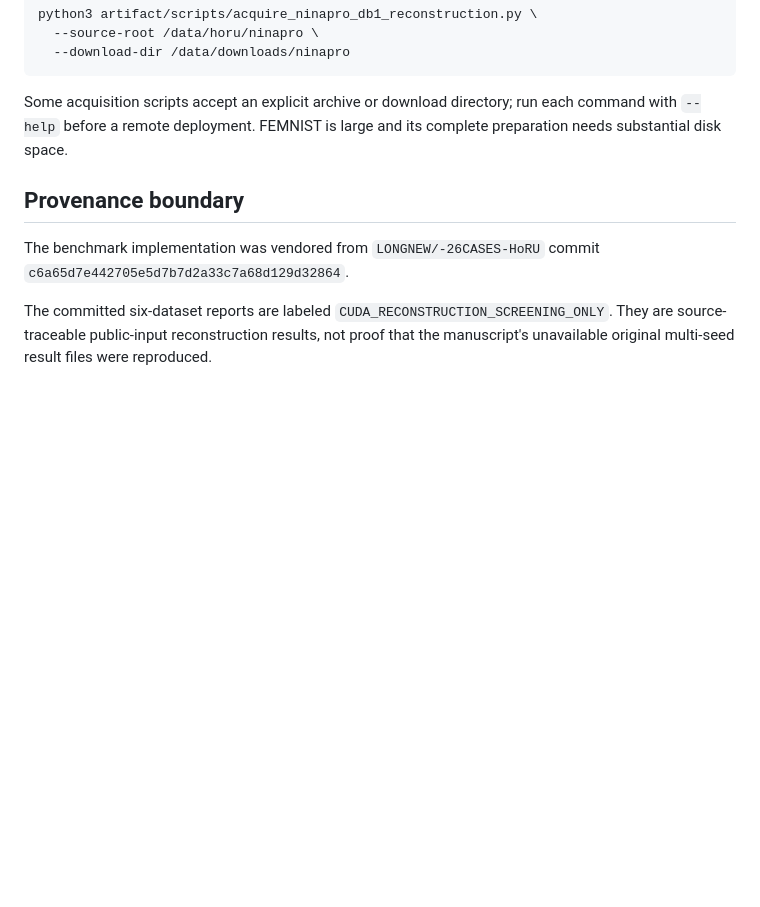
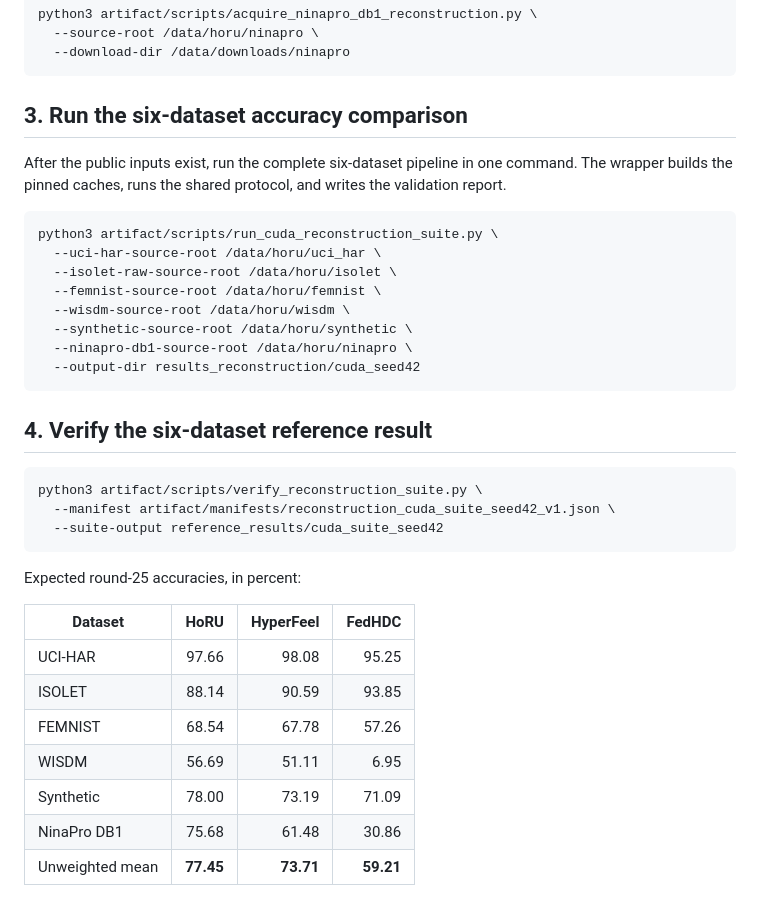
Before and after one commit to LONGNEW/temp_horu, a Markdown page: README.md, the part around one of its changes. Drawn GitHub-style; blank space fills up the shorter version.

````diff
--- a/README.md
+++ b/README.md
@@ -122,17 +67,39 @@ python3 artifact/scripts/acquire_ninapro_db1_reconstruction.py \
   --download-dir /data/downloads/ninapro
 ```
 
-Some acquisition scripts accept an explicit archive or download directory;
-run each command with `--help` before a remote deployment. FEMNIST is large
-and its complete preparation needs substantial disk space.
+## 3. Run the six-dataset accuracy comparison
 
-## Provenance boundary
+After the public inputs exist, run the complete six-dataset pipeline in one
+command. The wrapper builds the pinned caches, runs the shared protocol, and
+writes the validation report.
 
-The benchmark implementation was vendored from
-`LONGNEW/-26CASES-HoRU` commit
-`c6a65d7e442705e5d7b7d2a33c7a68d129d32864`.
+```bash
+python3 artifact/scripts/run_cuda_reconstruction_suite.py \
+  --uci-har-source-root /data/horu/uci_har \
+  --isolet-raw-source-root /data/horu/isolet \
+  --femnist-source-root /data/horu/femnist \
+  --wisdm-source-root /data/horu/wisdm \
+  --synthetic-source-root /data/horu/synthetic \
+  --ninapro-db1-source-root /data/horu/ninapro \
+  --output-dir results_reconstruction/cuda_seed42
+```
 
-The committed six-dataset reports are labeled
-`CUDA_RECONSTRUCTION_SCREENING_ONLY`. They are source-traceable public-input
-reconstruction results, not proof that the manuscript's unavailable original
-multi-seed result files were reproduced.
+## 4. Verify the six-dataset reference result
+
+```bash
+python3 artifact/scripts/verify_reconstruction_suite.py \
+  --manifest artifact/manifests/reconstruction_cuda_suite_seed42_v1.json \
+  --suite-output reference_results/cuda_suite_seed42
+```
+
+Expected round-25 accuracies, in percent:
+
+| Dataset | HoRU | HyperFeel | FedHDC |
+|---|---:|---:|---:|
+| UCI-HAR | 97.66 | 98.08 | 95.25 |
+| ISOLET | 88.14 | 90.59 | 93.85 |
+| FEMNIST | 68.54 | 67.78 | 57.26 |
+| WISDM | 56.69 | 51.11 | 6.95 |
+| Synthetic | 78.00 | 73.19 | 71.09 |
+| NinaPro DB1 | 75.68 | 61.48 | 30.86 |
+| Unweighted mean | **77.45** | **73.71** | **59.21** |
````
Also changed, not shown: other parts of README.md (+6 -61 lines).
